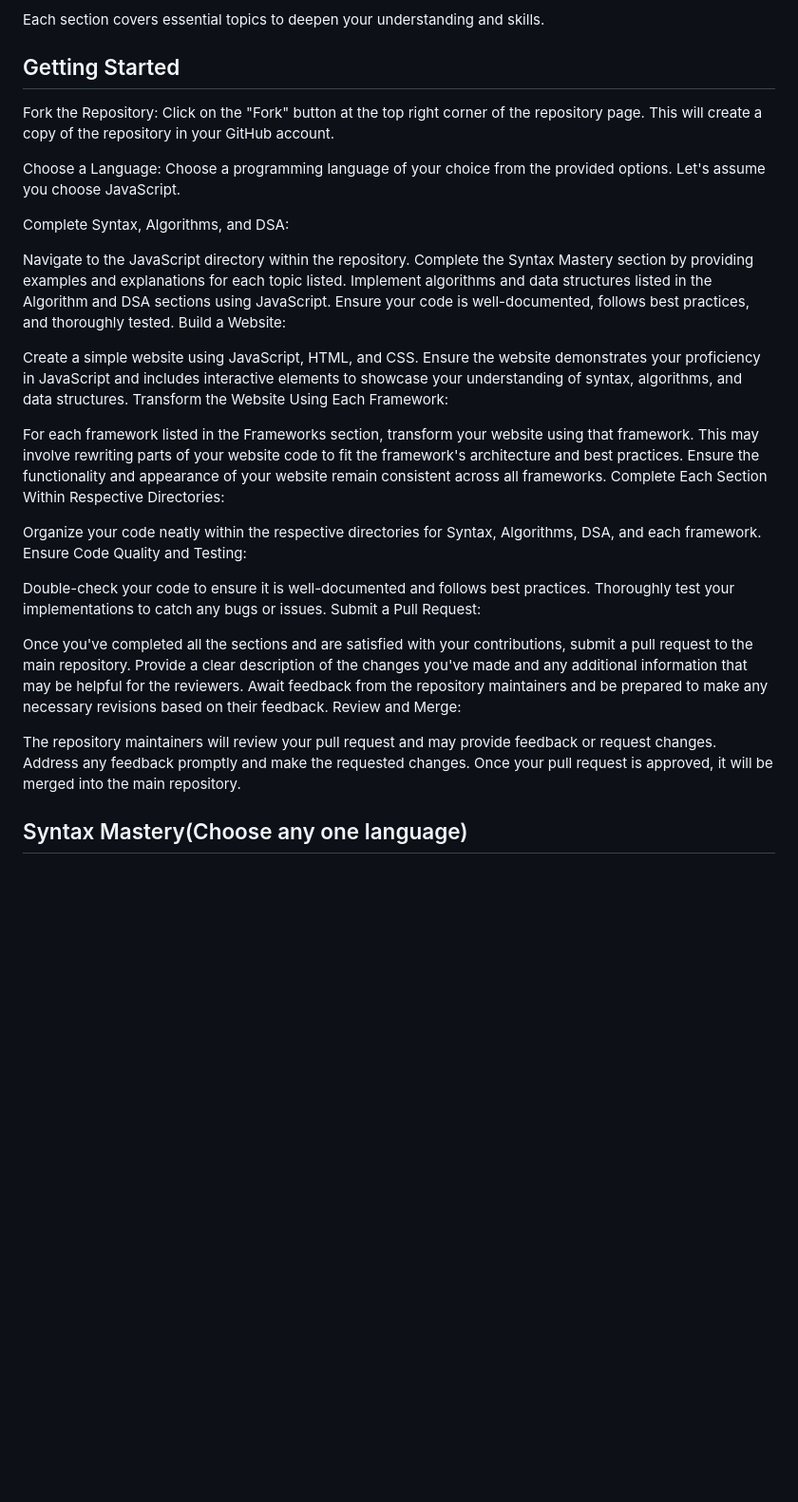
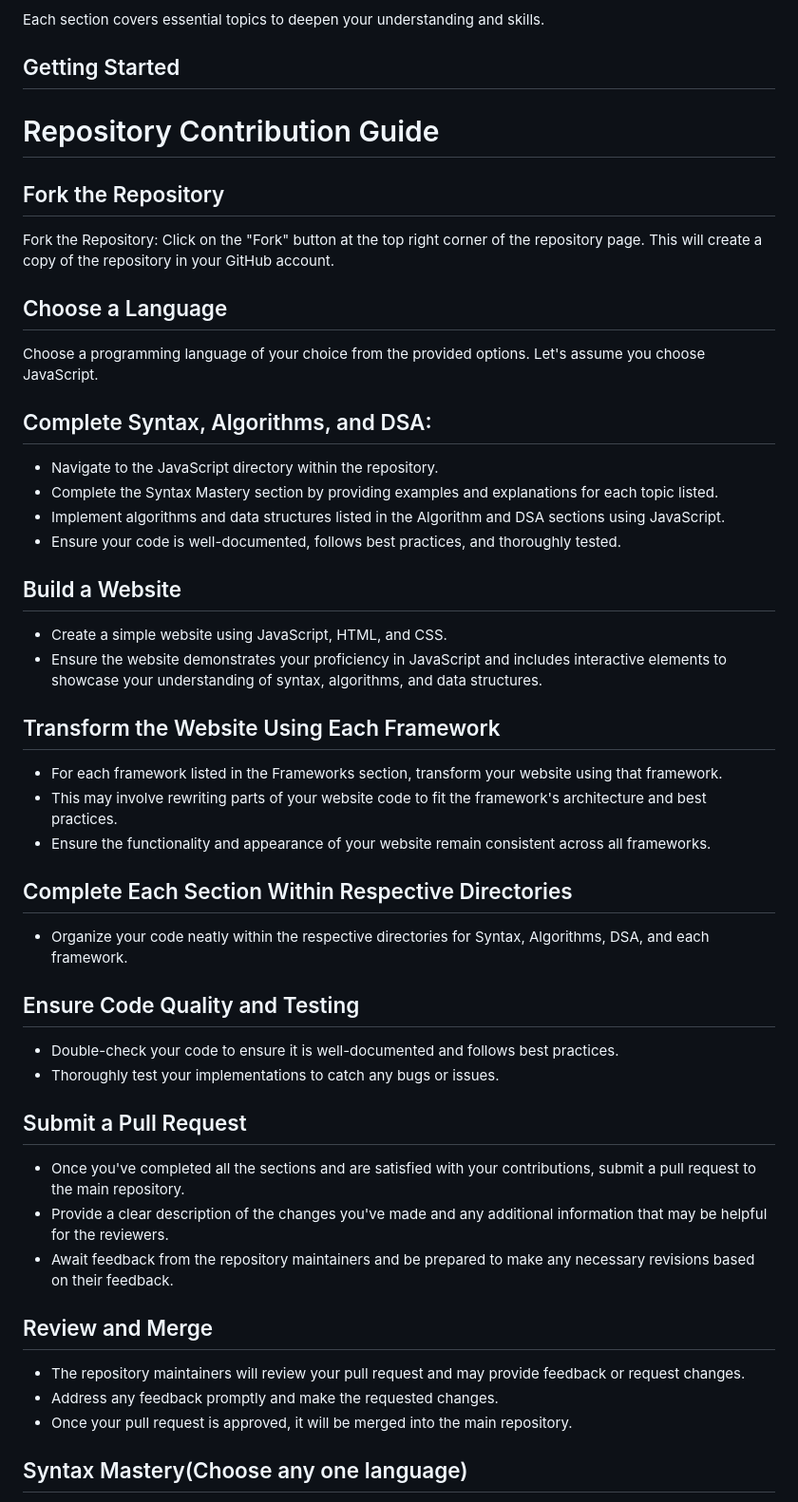
Before and after one commit to shanacoder/Techverse-Challenge-1.0, a Markdown page: README.md, the part around the change. Shown: that part at 95% size. Drawn GitHub-style; blank space fills up the shorter version.

```diff
--- a/README.md
+++ b/README.md
@@ -15,42 +15,54 @@ Each section covers essential topics to deepen your understanding and skills.
 
 ## Getting Started
 
+# Repository Contribution Guide
+
+## Fork the Repository
+
 Fork the Repository: Click on the "Fork" button at the top right corner of the repository page. This will create a copy of the repository in your GitHub account.
 
-Choose a Language: Choose a programming language of your choice from the provided options. Let's assume you choose JavaScript.
+## Choose a Language
 
-Complete Syntax, Algorithms, and DSA:
+Choose a programming language of your choice from the provided options. Let's assume you choose JavaScript.
 
-Navigate to the JavaScript directory within the repository.
-Complete the Syntax Mastery section by providing examples and explanations for each topic listed.
-Implement algorithms and data structures listed in the Algorithm and DSA sections using JavaScript.
-Ensure your code is well-documented, follows best practices, and thoroughly tested.
-Build a Website:
+## Complete Syntax, Algorithms, and DSA:
 
-Create a simple website using JavaScript, HTML, and CSS.
-Ensure the website demonstrates your proficiency in JavaScript and includes interactive elements to showcase your understanding of syntax, algorithms, and data structures.
-Transform the Website Using Each Framework:
+- Navigate to the JavaScript directory within the repository.
+- Complete the Syntax Mastery section by providing examples and explanations for each topic listed.
+- Implement algorithms and data structures listed in the Algorithm and DSA sections using JavaScript.
+- Ensure your code is well-documented, follows best practices, and thoroughly tested.
 
-For each framework listed in the Frameworks section, transform your website using that framework.
-This may involve rewriting parts of your website code to fit the framework's architecture and best practices.
-Ensure the functionality and appearance of your website remain consistent across all frameworks.
-Complete Each Section Within Respective Directories:
+## Build a Website
 
-Organize your code neatly within the respective directories for Syntax, Algorithms, DSA, and each framework.
-Ensure Code Quality and Testing:
+- Create a simple website using JavaScript, HTML, and CSS.
+- Ensure the website demonstrates your proficiency in JavaScript and includes interactive elements to showcase your understanding of syntax, algorithms, and data structures.
 
-Double-check your code to ensure it is well-documented and follows best practices.
-Thoroughly test your implementations to catch any bugs or issues.
-Submit a Pull Request:
+## Transform the Website Using Each Framework
 
-Once you've completed all the sections and are satisfied with your contributions, submit a pull request to the main repository.
-Provide a clear description of the changes you've made and any additional information that may be helpful for the reviewers.
-Await feedback from the repository maintainers and be prepared to make any necessary revisions based on their feedback.
-Review and Merge:
+- For each framework listed in the Frameworks section, transform your website using that framework.
+- This may involve rewriting parts of your website code to fit the framework's architecture and best practices.
+- Ensure the functionality and appearance of your website remain consistent across all frameworks.
 
-The repository maintainers will review your pull request and may provide feedback or request changes.
-Address any feedback promptly and make the requested changes.
-Once your pull request is approved, it will be merged into the main repository.
+## Complete Each Section Within Respective Directories
+
+- Organize your code neatly within the respective directories for Syntax, Algorithms, DSA, and each framework.
+
+## Ensure Code Quality and Testing
+
+- Double-check your code to ensure it is well-documented and follows best practices.
+- Thoroughly test your implementations to catch any bugs or issues.
+
+## Submit a Pull Request
+
+- Once you've completed all the sections and are satisfied with your contributions, submit a pull request to the main repository.
+- Provide a clear description of the changes you've made and any additional information that may be helpful for the reviewers.
+- Await feedback from the repository maintainers and be prepared to make any necessary revisions based on their feedback.
+
+## Review and Merge
+
+- The repository maintainers will review your pull request and may provide feedback or request changes.
+- Address any feedback promptly and make the requested changes.
+- Once your pull request is approved, it will be merged into the main repository.
 
 ## Syntax Mastery(Choose any one language)
 
```
